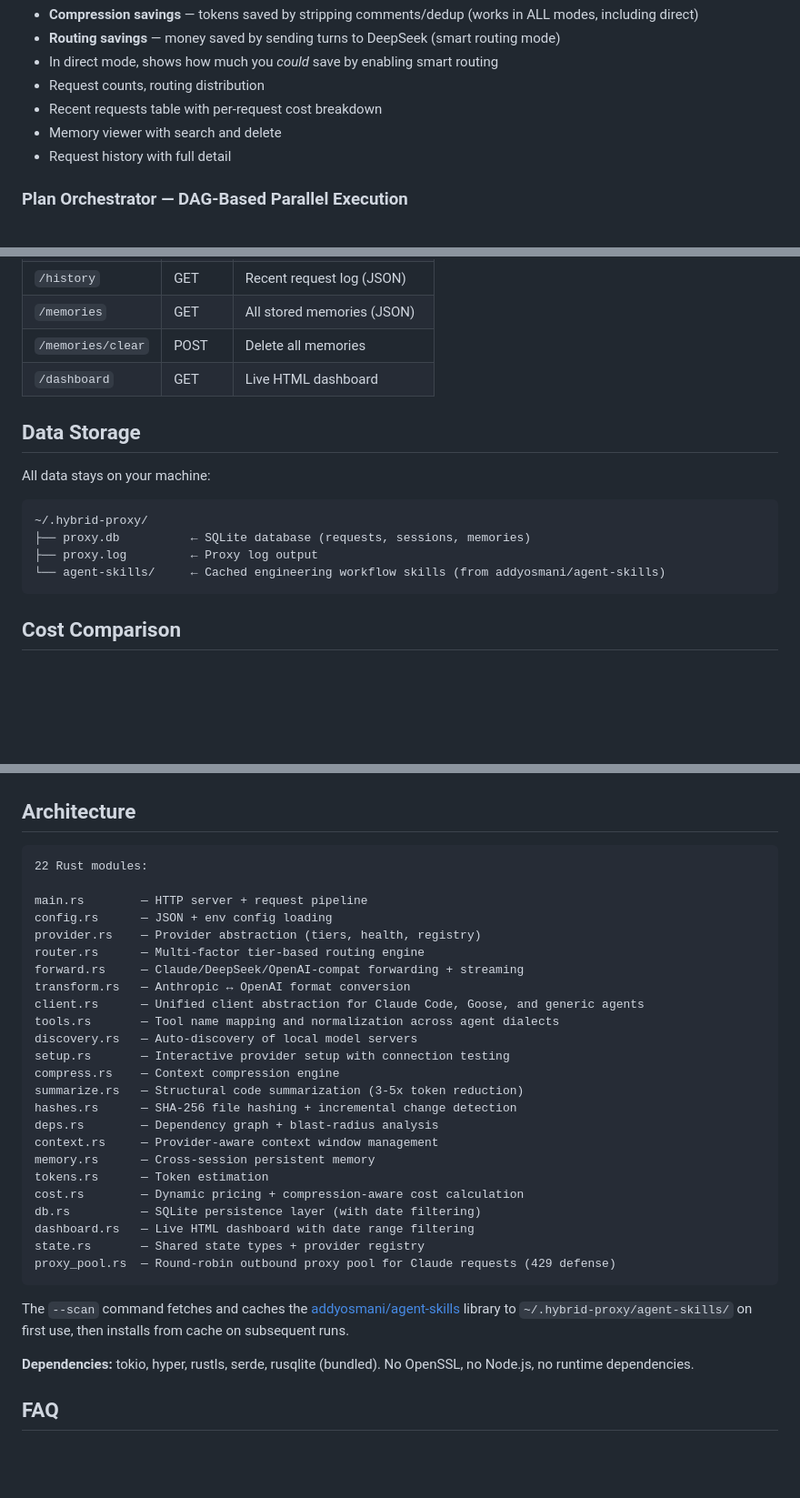
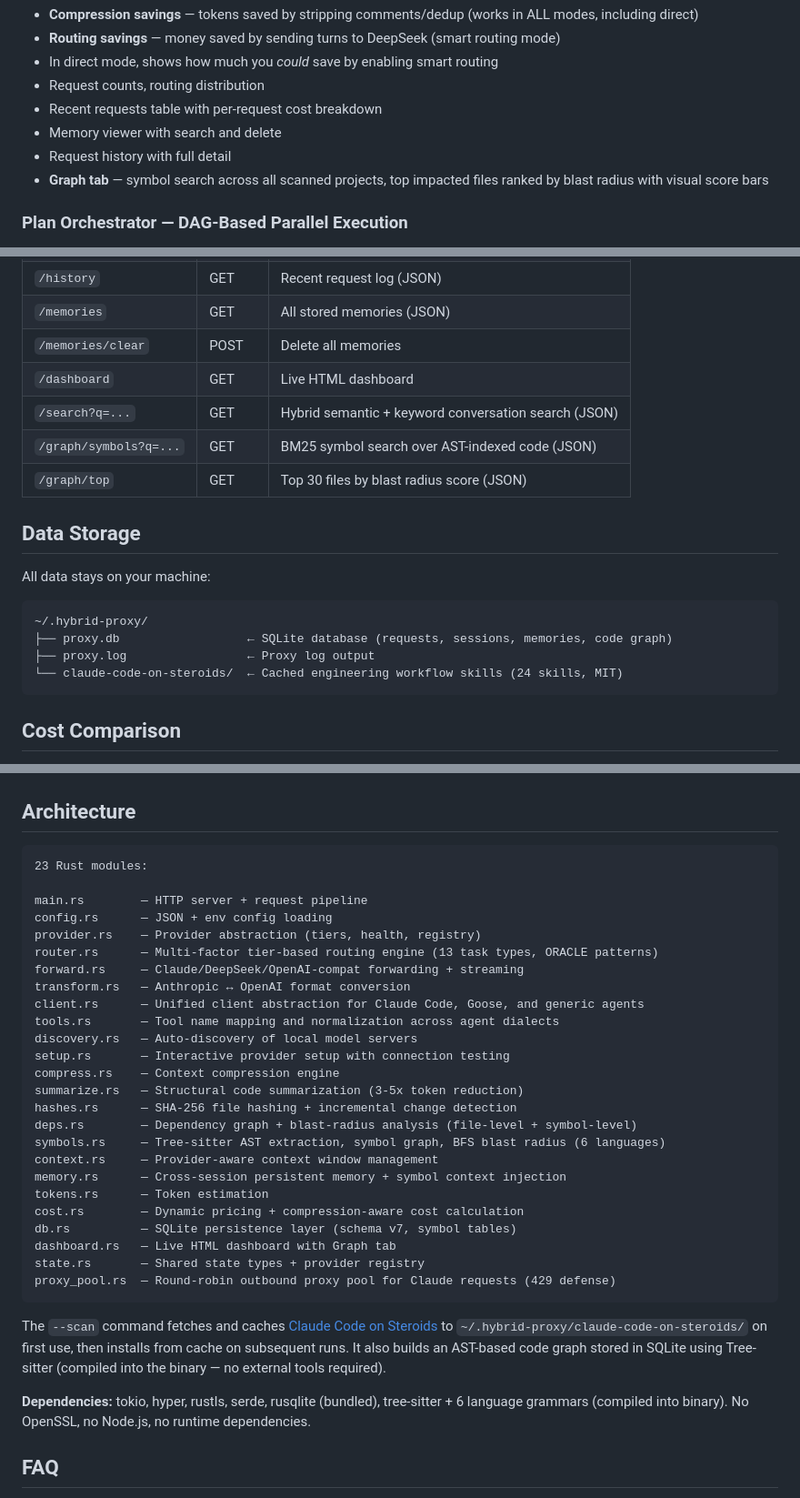
Before and after one commit to Skunk-Tech/aismush, a Markdown page: README.md, 3 parts joined by grey strips. Shown at 91% size. Rendered like a GitHub page; blank space fills up the shorter version.

````diff
--- a/README.md
+++ b/README.md
@@ -154,6 +182,7 @@ Open `http://localhost:1849/dashboard` to see:
 - Recent requests table with per-request cost breakdown
 - Memory viewer with search and delete
 - Request history with full detail
+- **Graph tab** — symbol search across all scanned projects, top impacted files ranked by blast radius with visual score bars
 
 ### Plan Orchestrator — DAG-Based Parallel Execution
 Built-in autonomous plan execution. Ask Claude to make a plan, then say **"run plan"** — AISmush builds a dependency graph, maps each step to a specialized agent, and executes with maximum parallelism. Steps unblock individually as their dependencies complete — no waiting for entire waves to finish.
@@ -443,6 +472,9 @@ If a proxy attempt returns a 429 or connection error, AISmush automatically fall
 | `/memories` | GET | All stored memories (JSON) |
 | `/memories/clear` | POST | Delete all memories |
 | `/dashboard` | GET | Live HTML dashboard |
+| `/search?q=...` | GET | Hybrid semantic + keyword conversation search (JSON) |
+| `/graph/symbols?q=...` | GET | BM25 symbol search over AST-indexed code (JSON) |
+| `/graph/top` | GET | Top 30 files by blast radius score (JSON) |
 
 ## Data Storage
 
@@ -450,9 +482,9 @@ All data stays on your machine:
 
 ```
 ~/.hybrid-proxy/
-├── proxy.db          ← SQLite database (requests, sessions, memories)
-├── proxy.log         ← Proxy log output
-└── agent-skills/     ← Cached engineering workflow skills (from addyosmani/agent-skills)
+├── proxy.db                  ← SQLite database (requests, sessions, memories, code graph)
+├── proxy.log                 ← Proxy log output
+└── claude-code-on-steroids/  ← Cached engineering workflow skills (24 skills, MIT)
 ```
 
 ## Cost Comparison
@@ -470,12 +502,12 @@ Based on real usage with a large Rust/React/Node.js codebase:
 ## Architecture
 
 ```
-22 Rust modules:
+23 Rust modules:
 
 main.rs        — HTTP server + request pipeline
 config.rs      — JSON + env config loading
 provider.rs    — Provider abstraction (tiers, health, registry)
-router.rs      — Multi-factor tier-based routing engine
+router.rs      — Multi-factor tier-based routing engine (13 task types, ORACLE patterns)
 forward.rs     — Claude/DeepSeek/OpenAI-compat forwarding + streaming
 transform.rs   — Anthropic ↔ OpenAI format conversion
 client.rs      — Unified client abstraction for Claude Code, Goose, and generic agents
@@ -485,20 +517,21 @@ setup.rs       — Interactive provider setup with connection testing
 compress.rs    — Context compression engine
 summarize.rs   — Structural code summarization (3-5x token reduction)
 hashes.rs      — SHA-256 file hashing + incremental change detection
-deps.rs        — Dependency graph + blast-radius analysis
+deps.rs        — Dependency graph + blast-radius analysis (file-level + symbol-level)
+symbols.rs     — Tree-sitter AST extraction, symbol graph, BFS blast radius (6 languages)
 context.rs     — Provider-aware context window management
-memory.rs      — Cross-session persistent memory
+memory.rs      — Cross-session persistent memory + symbol context injection
 tokens.rs      — Token estimation
 cost.rs        — Dynamic pricing + compression-aware cost calculation
-db.rs          — SQLite persistence layer (with date filtering)
-dashboard.rs   — Live HTML dashboard with date range filtering
+db.rs          — SQLite persistence layer (schema v7, symbol tables)
+dashboard.rs   — Live HTML dashboard with Graph tab
 state.rs       — Shared state types + provider registry
 proxy_pool.rs  — Round-robin outbound proxy pool for Claude requests (429 defense)
 ```
 
-The `--scan` command fetches and caches the [addyosmani/agent-skills](https://github.com/addyosmani/agent-skills) library to `~/.hybrid-proxy/agent-skills/` on first use, then installs from cache on subsequent runs.
+The `--scan` command fetches and caches [Claude Code on Steroids](https://github.com/GadaaLabs/claude-code-on-steroids) to `~/.hybrid-proxy/claude-code-on-steroids/` on first use, then installs from cache on subsequent runs. It also builds an AST-based code graph stored in SQLite using Tree-sitter (compiled into the binary — no external tools required).
 
-**Dependencies:** tokio, hyper, rustls, serde, rusqlite (bundled). No OpenSSL, no Node.js, no runtime dependencies.
+**Dependencies:** tokio, hyper, rustls, serde, rusqlite (bundled), tree-sitter + 6 language grammars (compiled into binary). No OpenSSL, no Node.js, no runtime dependencies.
 
 ## FAQ
 
````
Also changed, not shown: other parts of README.md (+40 -12 lines).
